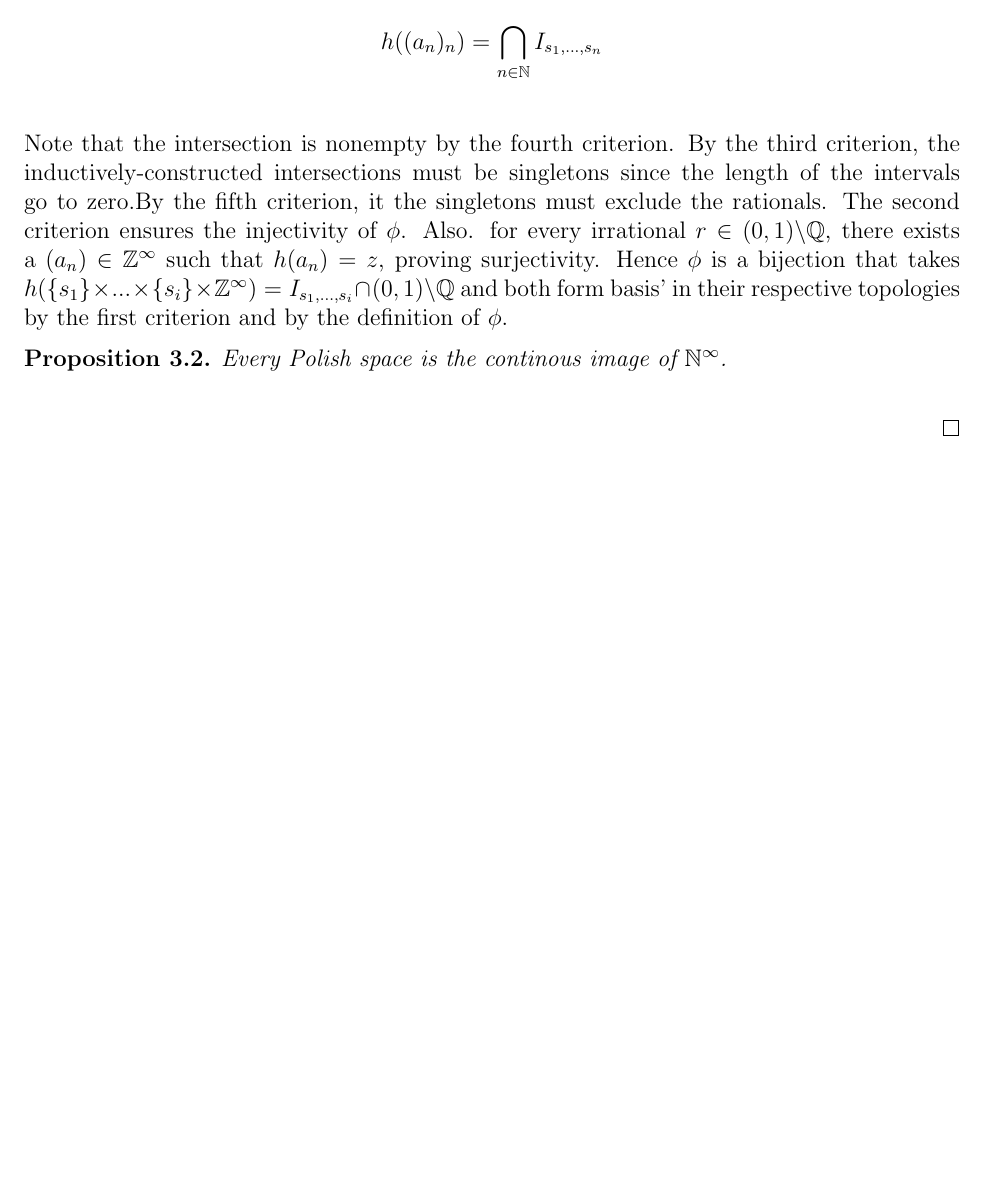
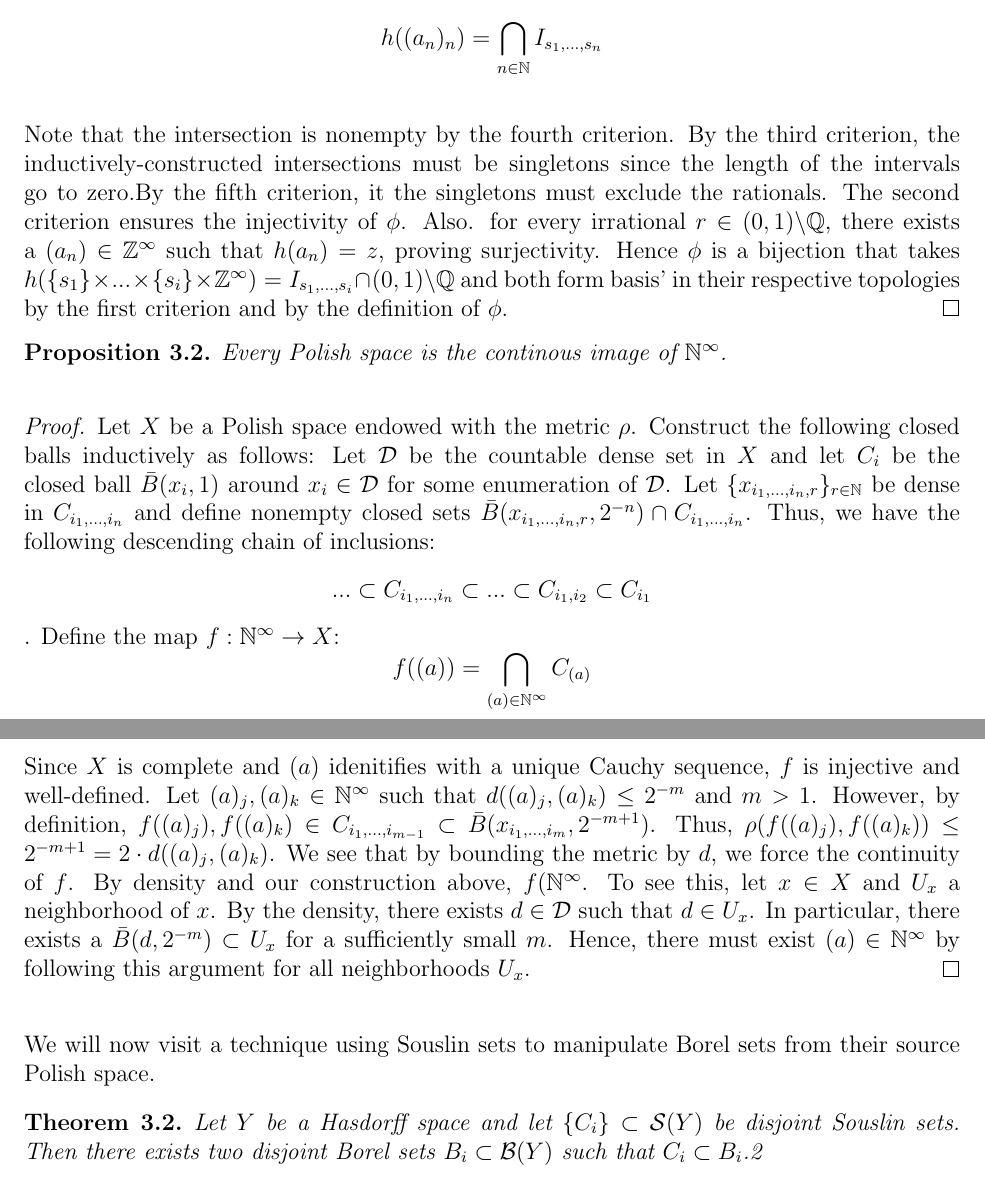
Before and after one commit to ekim1919/Math-Notes, a LaTeX document (Analysis/Measure Theory/main.tex): part of page 8 of 8 before the commit and two parts of pages 8 and 9 of 9 after it, the two joined at a grey line, cut so that both start at the same text, the shorter picture padded with empty space. Compiled offline with pdfLaTeX.

Commit message:
Added onto Measure Theory Notes.

```diff
--- a/Analysis/Measure Theory/main.tex
+++ b/Analysis/Measure Theory/main.tex
@@ -255,16 +255,25 @@ Thus, the Baire $\sigma$-algebra is the smallest $\sigma$-algebra such that ever
   $$h((a_n)_n) = \bigcap_{n \in \mathbb{N}} I_{s_1,...,s_n} $$
 
 Note that the intersection is nonempty by the fourth criterion. By the third criterion, the inductively-constructed intersections must be singletons since the length of the intervals go to zero.By the fifth criterion, it the singletons must exclude the rationals. The second criterion ensures the injectivity of $\phi$. Also. for every irrational $r \in (0,1) \backslash \mathbb{Q}$, there exists a $(a_n) \in \mathbb{Z}^{\infty}$ such that $h(a_n) = z$, proving surjectivity. Hence $\phi$ is a bijection that takes $h(\{s_1\} \times ... \times \{s_i\} \times \mathbb{Z}^{\infty}) = I_{s_1,...,s_i} \cap (0,1) \backslash \mathbb{Q}$ and both form basis' in their respective topologies by the first criterion and by the definition of $\phi$.
+\end{proof}
 
 \begin{proposition}
 Every Polish space is the continous image of $\mathbb{N}^{\infty}$.
 \end{proposition}
 
+\begin{proof}
+Let $X$ be a Polish space endowed with the metric $\rho$. Construct the following closed balls inductively as follows:
+Let $\mathcal{D}$ be the countable dense set in $X$ and let $C_i$ be the closed ball $\bar{B}(x_i,1)$ around $x_i \in \mathcal{D}$ for some enumeration of $\mathcal{D}$. Let $\{x_{i_1,...,i_n,r}\}_{r \in \mathbb{N}}$ be dense in $C_{i_1,...,i_n}$ and define nonempty closed sets $\bar{B}(x_{i_1,...,i_n,r},2^{-n}) \cap C_{i_1,...,i_n}$. Thus, we have the following descending chain of inclusions: $$ ... \subset C_{i_1,...,i_n} \subset ... \subset C_{i_1,i_2}\subset C_{i_1}$$.
+Define the map $f:\mathbb{N}^{\infty} \rightarrow X$:
+$$f((a)) = \bigcap_{(a) \in \mathbb{N}^{\infty}} C_{(a)} $$
+Since $X$ is complete and $(a)$ idenitifies with a unique Cauchy sequence, $f$ is injective and well-defined. Let $(a)_j,(a)_k \in \mathbb{N}^{\infty}$ such that $d((a)_j,(a)_k) \leq 2^{-m}$ and $m > 1$. However, by definition, $f((a)_j),f((a)_k) \in C_{i_1,...,i_{m-1}} \subset \bar{B}(x_{i_1,...,i_{m}},2^{-m+1})$. Thus, $\rho(f((a)_j),f((a)_k)) \leq 2^{-m+1} = 2 \cdot d((a)_j,(a)_k)$. We see that by bounding the metric by $d$, we force the continuity of $f$. By density and our construction above, $f(\mathbb{N}^{\infty}$. To see this, let $x \in X$ and $U_x$ a neighborhood of $x$. By the density, there exists $d \in \mathcal{D}$ such that $d \in U_x$. In particular, there exists a $\bar{B}(d,2^{-m}) \subset U_x$ for a sufficiently small $m$. Hence, there must exist $(a) \in \mathbb{N}^{\infty}$ by following this argument for all neighborhoods $U_x$.
 \end{proof}
 
+We will now visit a technique using Souslin sets to manipulate Borel sets from their source Polish space.
 
-
-
+\begin{theorem}
+Let $Y$ be a Hasdorff space and let $\{C_i\} \subset \mathcal{S}(Y)$ be disjoint Souslin sets. Then there exists two disjoint Borel sets $B_i \subset \mathcal{B}(Y)$ such that $C_i \subset B_i$.2
+\end{theorem}
 
 
 
```
